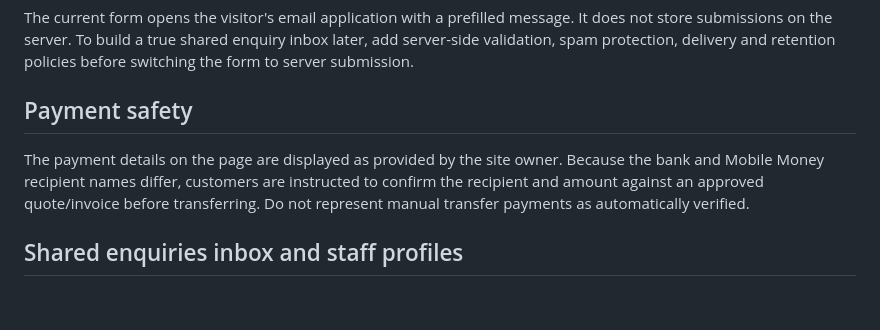
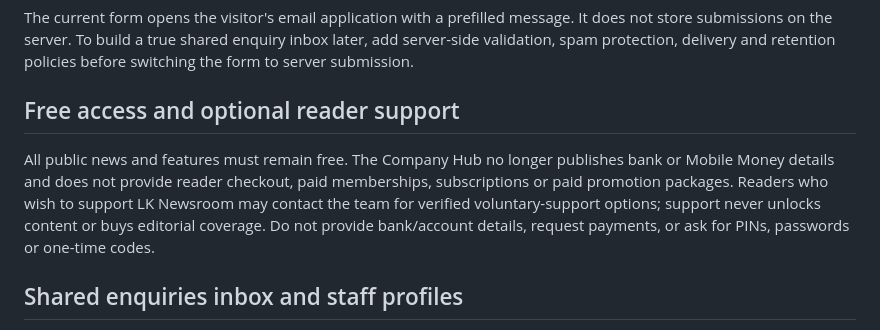
Before and after one commit to lutherking90021mart-del/lk-newsroom, a Markdown page: docs/company-hub-setup.md, the part around the change. GitHub-like rendering; blank space fills up the shorter version.

Commit message:
Document free access and optional support policy

```diff
--- a/docs/company-hub-setup.md
+++ b/docs/company-hub-setup.md
@@ -33,9 +33,9 @@ Put approved portraits under `assets/team/` (prefer WebP or JPEG, crop to a squa
 
 The current form opens the visitor's email application with a prefilled message. It does not store submissions on the server. To build a true shared enquiry inbox later, add server-side validation, spam protection, delivery and retention policies before switching the form to server submission.
 
-## Payment safety
+## Free access and optional reader support
 
-The payment details on the page are displayed as provided by the site owner. Because the bank and Mobile Money recipient names differ, customers are instructed to confirm the recipient and amount against an approved quote/invoice before transferring. Do not represent manual transfer payments as automatically verified.
+All public news and features must remain free. The Company Hub no longer publishes bank or Mobile Money details and does not provide reader checkout, paid memberships, subscriptions or paid promotion packages. Readers who wish to support LK Newsroom may contact the team for verified voluntary-support options; support never unlocks content or buys editorial coverage. Do not provide bank/account details, request payments, or ask for PINs, passwords or one-time codes.
 
 
 ## Shared enquiries inbox and staff profiles
```
